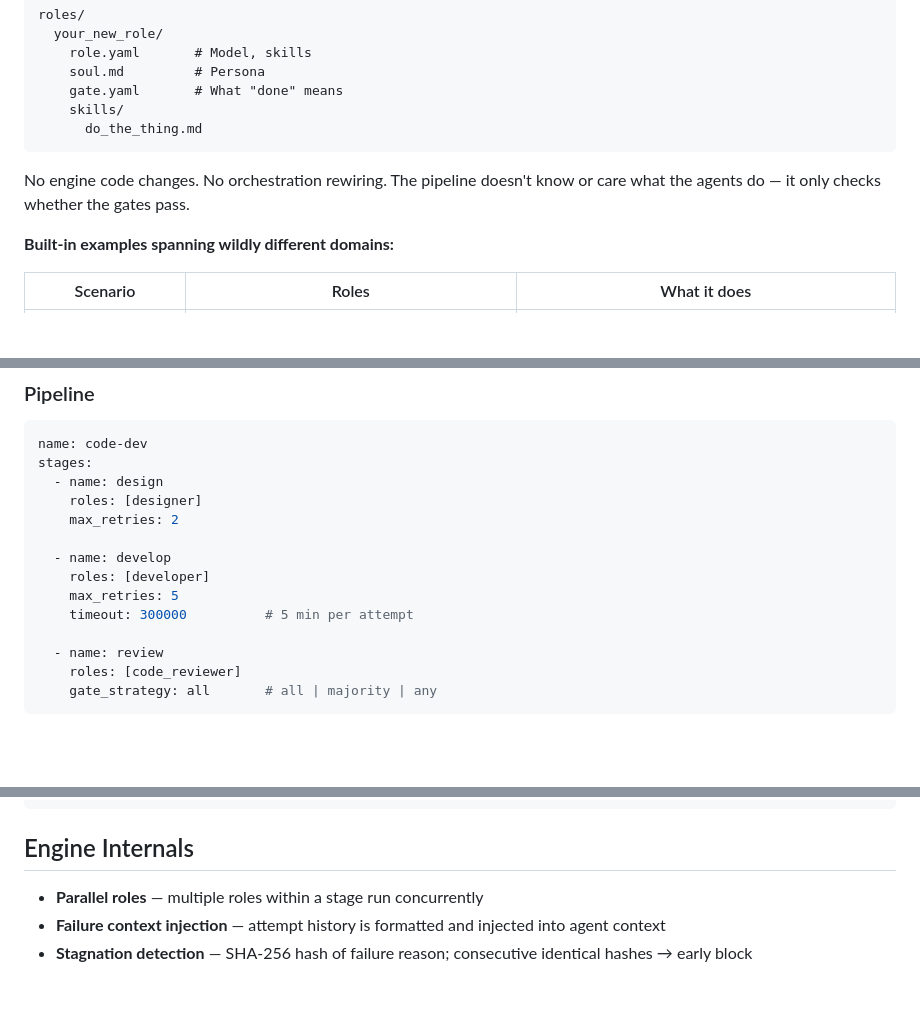
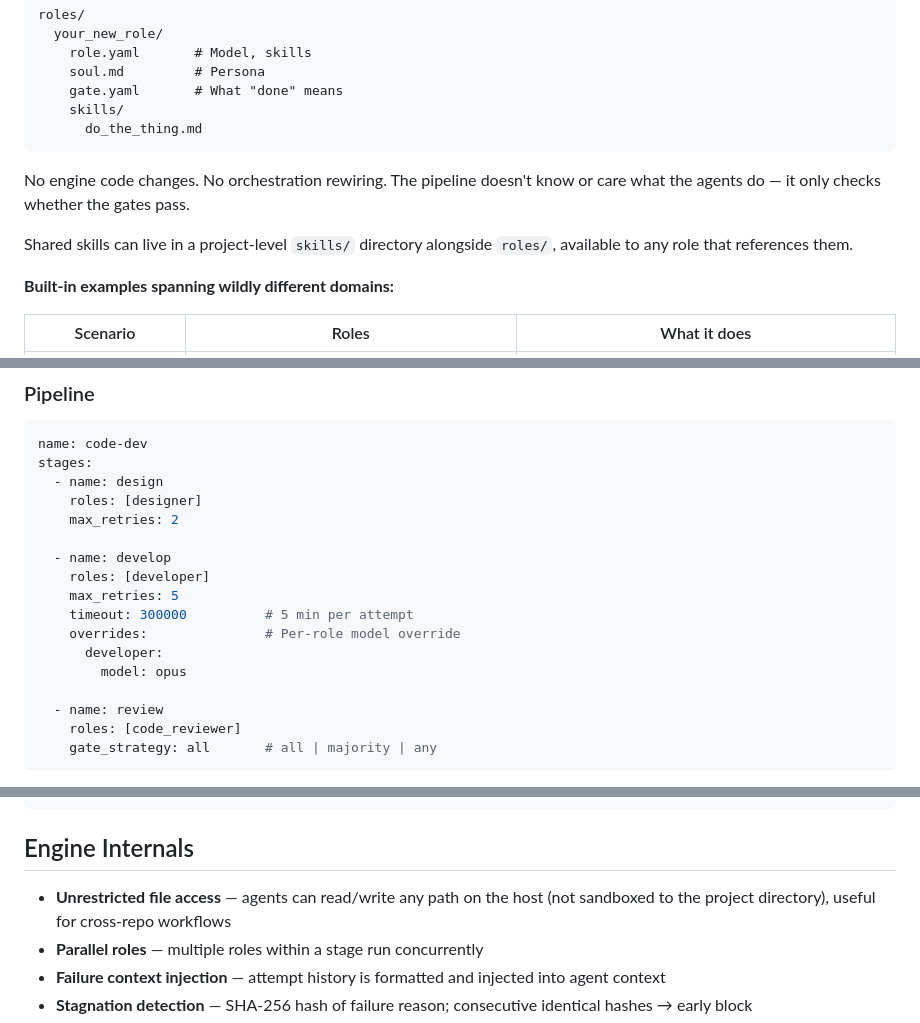
Before and after one commit to xforce-io/petri, a Markdown page: README.md, 3 parts joined by grey strips. Rendered like a GitHub page; blank space fills up the shorter version.

```diff
--- a/README.md
+++ b/README.md
@@ -71,6 +71,8 @@ roles/
 
 No engine code changes. No orchestration rewiring. The pipeline doesn't know or care what the agents do — it only checks whether the gates pass.
 
+Shared skills can live in a project-level `skills/` directory alongside `roles/`, available to any role that references them.
+
 **Built-in examples spanning wildly different domains:**
 
 | Scenario | Roles | What it does |
@@ -130,6 +132,9 @@ stages:
     roles: [developer]
     max_retries: 5
     timeout: 300000          # 5 min per attempt
+    overrides:               # Per-role model override
+      developer:
+        model: opus
 
   - name: review
     roles: [code_reviewer]
@@ -196,6 +201,7 @@ petri web [--port <number>]        # Web dashboard
 
 ## Engine Internals
 
+- **Unrestricted file access** — agents can read/write any path on the host (not sandboxed to the project directory), useful for cross-repo workflows
 - **Parallel roles** — multiple roles within a stage run concurrently
 - **Failure context injection** — attempt history is formatted and injected into agent context
 - **Stagnation detection** — SHA-256 hash of failure reason; consecutive identical hashes → early block
```
Also changed, not shown: docs/design.md (+1 -4 lines).
